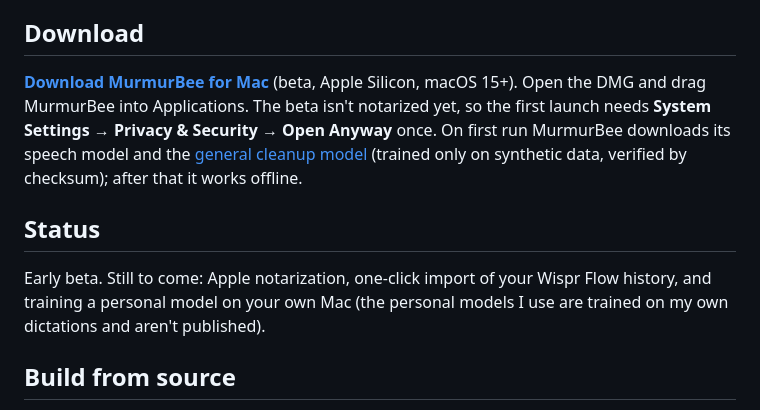
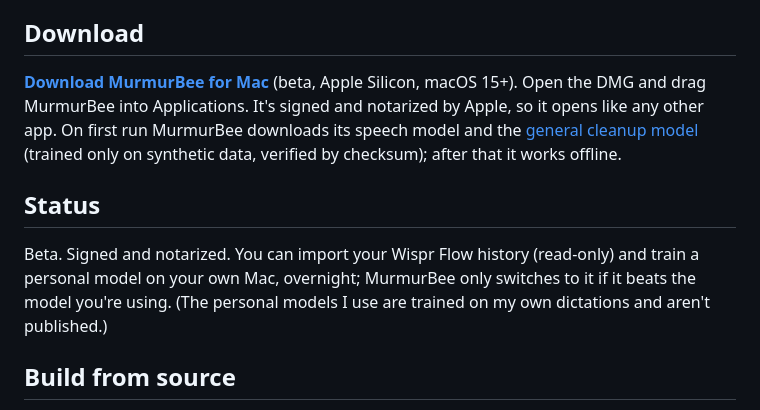
Before and after one commit to kai-kaushik/murmurbee, a Markdown page: README.md, the part around the change. Drawn GitHub-style.

Commit message:
README: notarized download, current status
Co-Authored-By: Claude Opus 5.5 <noreply@anthropic.com>

```diff
--- a/README.md
+++ b/README.md
@@ -26,14 +26,15 @@ The full lab notebook (datasets, splits, every experiment and result) is in [doc
 
 ## Download
 **[Download MurmurBee for Mac](https://github.com/kai-kaushik/murmurbee/releases/latest/download/MurmurBee.dmg)** (beta, Apple Silicon, macOS 15+).
-Open the DMG and drag MurmurBee into Applications. The beta isn't notarized yet, so the first launch needs
-**System Settings → Privacy & Security → Open Anyway** once. On first run MurmurBee downloads its speech model and the
+Open the DMG and drag MurmurBee into Applications. It's signed and notarized by Apple, so it opens like any other
+app. On first run MurmurBee downloads its speech model and the
 [general cleanup model](https://github.com/kai-kaushik/murmurbee/releases/tag/models-v1) (trained only on synthetic
 data, verified by checksum); after that it works offline.
 
 ## Status
-Early beta. Still to come: Apple notarization, one-click import of your Wispr Flow history, and training a personal
-model on your own Mac (the personal models I use are trained on my own dictations and aren't published).
+Beta. Signed and notarized. You can import your Wispr Flow history (read-only) and train a personal model on your own
+Mac, overnight; MurmurBee only switches to it if it beats the model you're using. (The personal models I use are
+trained on my own dictations and aren't published.)
 
 ## Build from source
 Requires an Apple Silicon Mac, macOS 15+, Xcode and the Metal toolchain (`xcodebuild -downloadComponent MetalToolchain`).
```
